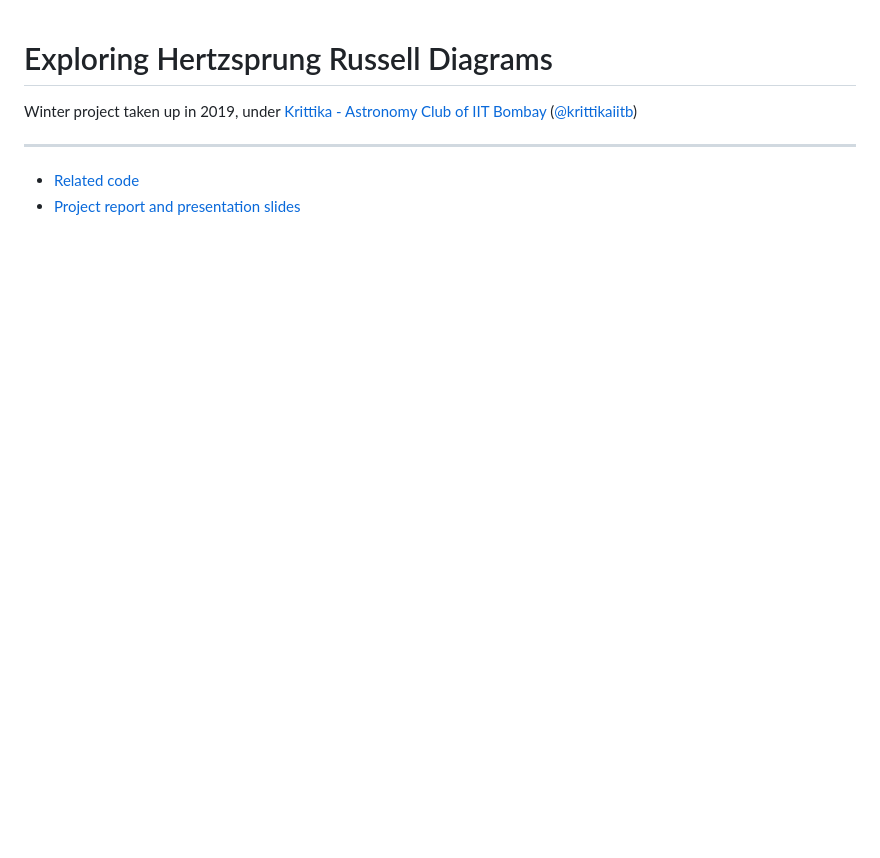
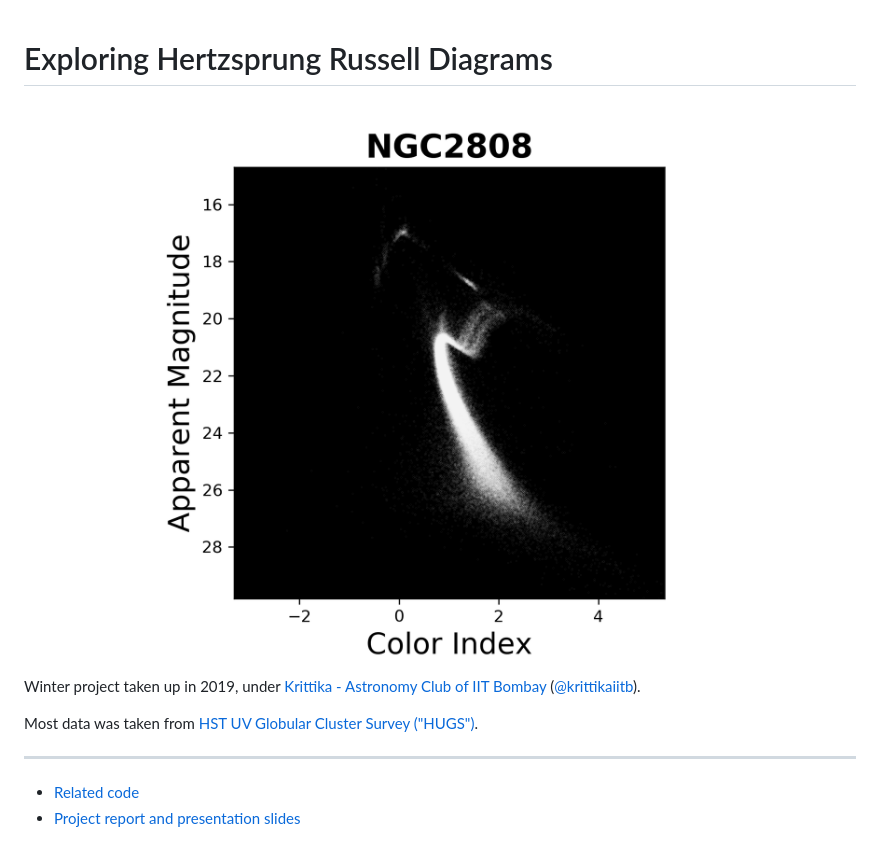
Before and after one commit to hrshtv/Exploring-HR-Diagrams, a Markdown page: README.md, the part around the change printed below. Drawn GitHub-style; pictures changed too: img/cmd_ngc2808.png (added); blank space fills up the shorter version.

Commit message:
Updated README.md
TODO: Add references

```diff
--- a/README.md
+++ b/README.md
@@ -1,5 +1,13 @@
 # Exploring Hertzsprung Russell Diagrams
-Winter project taken up in 2019,  under [Krittika - Astronomy Club of IIT Bombay](https://www.facebook.com/KrittikaIITB/) ([@krittikaiitb](https://github.com/krittikaiitb))
+<p align="center">
+    <img src="img/cmd_ngc2808.png">
+</p>
+
+
+
+Winter project taken up in 2019,  under [Krittika - Astronomy Club of IIT Bombay](https://www.facebook.com/KrittikaIITB/) ([@krittikaiitb](https://github.com/krittikaiitb)).
+
+Most data was taken from [HST UV Globular Cluster Survey ("HUGS")](https://archive.stsci.edu/prepds/hugs/).
 
 ---
 
```
Also changed, not shown: other parts of README.md (+2 -2 lines), 2 other files.
